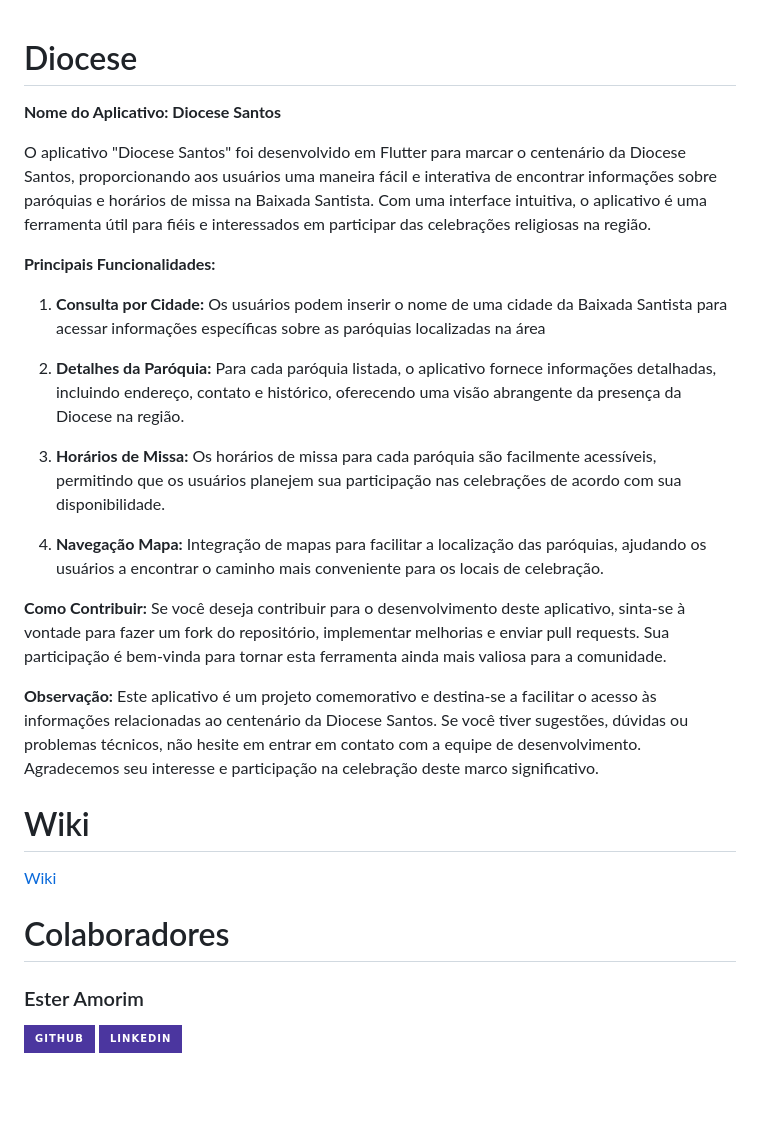
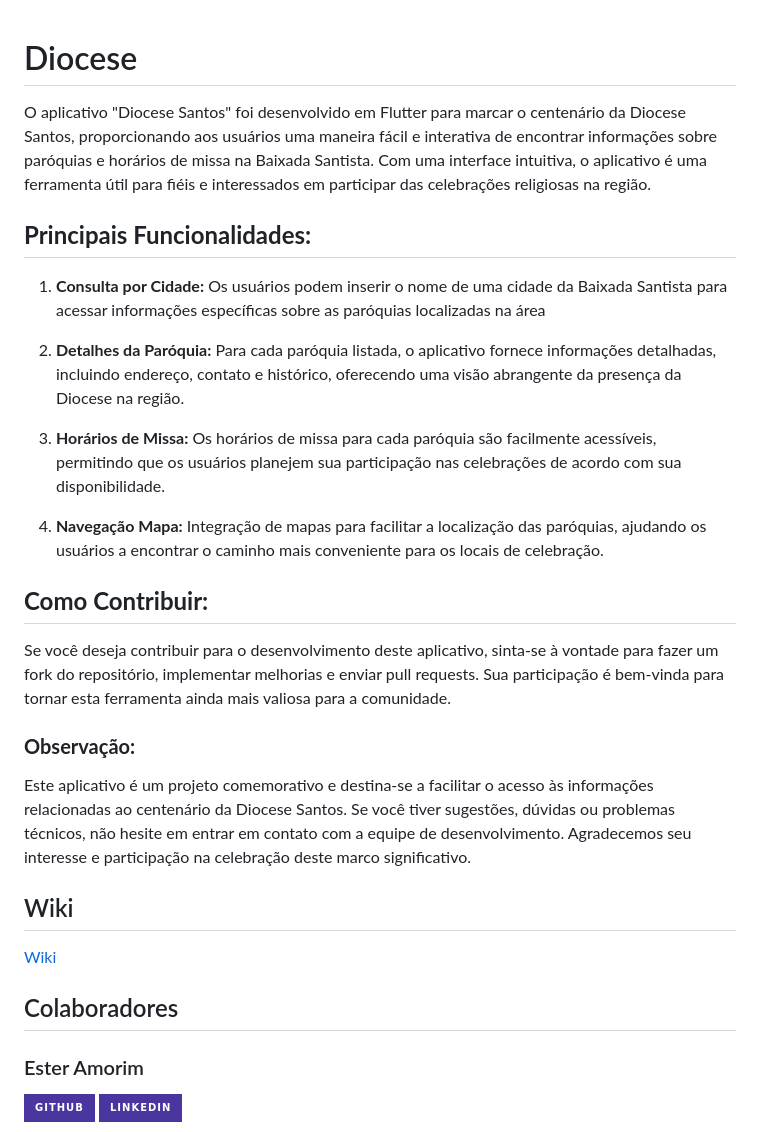
Before and after one commit to EsterAmorim/diocesesantos, a Markdown page: README.md, the part around the change. GitHub-like rendering; badges without logos; blank space fills up the shorter version.

```diff
--- a/README.md
+++ b/README.md
@@ -1,9 +1,8 @@
 # Diocese
-**Nome do Aplicativo: Diocese Santos**
 
 O aplicativo "Diocese Santos" foi desenvolvido em Flutter para marcar o centenário da Diocese Santos, proporcionando aos usuários uma maneira fácil e interativa de encontrar informações sobre paróquias e horários de missa na Baixada Santista. Com uma interface intuitiva, o aplicativo é uma ferramenta útil para fiéis e interessados em participar das celebrações religiosas na região.
 
-**Principais Funcionalidades:**
+## **Principais Funcionalidades:**
 1. **Consulta por Cidade:** Os usuários podem inserir o nome de uma cidade da Baixada Santista para acessar informações específicas sobre as paróquias localizadas na área
 2. **Detalhes da Paróquia:** Para cada paróquia listada, o aplicativo fornece informações detalhadas, incluindo endereço, contato e histórico, oferecendo uma visão abrangente da presença da Diocese na região.
 
@@ -12,17 +11,18 @@ O aplicativo "Diocese Santos" foi desenvolvido em Flutter para marcar o centená
 4. **Navegação Mapa:** Integração de mapas para facilitar a localização das paróquias, ajudando os usuários a encontrar o caminho mais conveniente para os locais de celebração.
 
 
-**Como Contribuir:**
+## **Como Contribuir:**
 Se você deseja contribuir para o desenvolvimento deste aplicativo, sinta-se à vontade para fazer um fork do repositório, implementar melhorias e enviar pull requests. Sua participação é bem-vinda para tornar esta ferramenta ainda mais valiosa para a comunidade.
 
-**Observação:** Este aplicativo é um projeto comemorativo e destina-se a facilitar o acesso às informações relacionadas ao centenário da Diocese Santos. Se você tiver sugestões, dúvidas ou problemas técnicos, não hesite em entrar em contato com a equipe de desenvolvimento. Agradecemos seu interesse e participação na celebração deste marco significativo.
+### **Observação:**
+Este aplicativo é um projeto comemorativo e destina-se a facilitar o acesso às informações relacionadas ao centenário da Diocese Santos. Se você tiver sugestões, dúvidas ou problemas técnicos, não hesite em entrar em contato com a equipe de desenvolvimento. Agradecemos seu interesse e participação na celebração deste marco significativo.
 
-# Wiki
+## Wiki
 
 [Wiki](https://github.com/EsterAmorim/diocesesantos/wiki)
 
 
-# Colaboradores
+## Colaboradores
 
    <h3 align="left">Ester Amorim</h3>
    <a align="left" href="https://github.com/EsterAmorim" />
```
